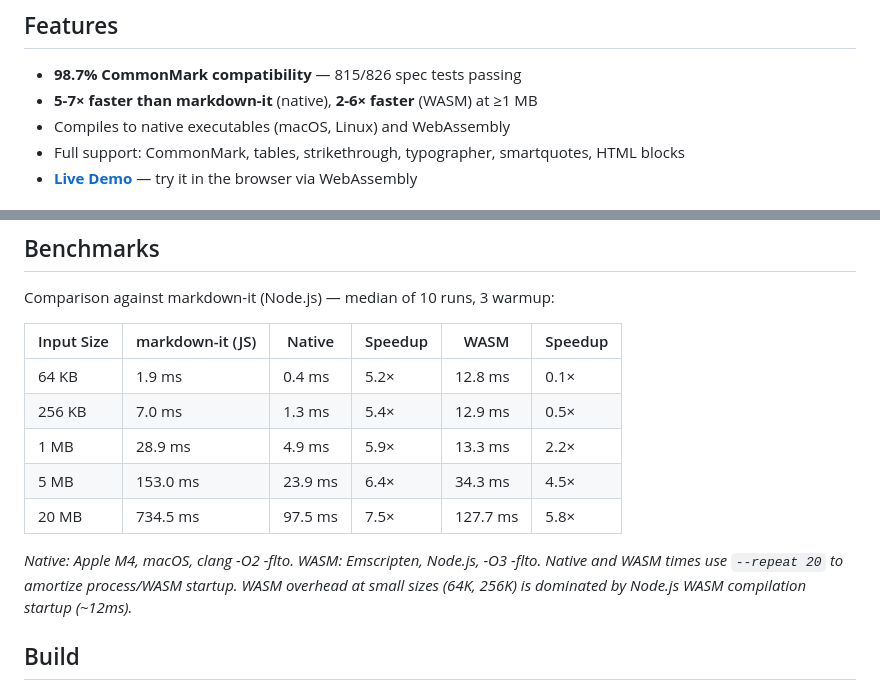
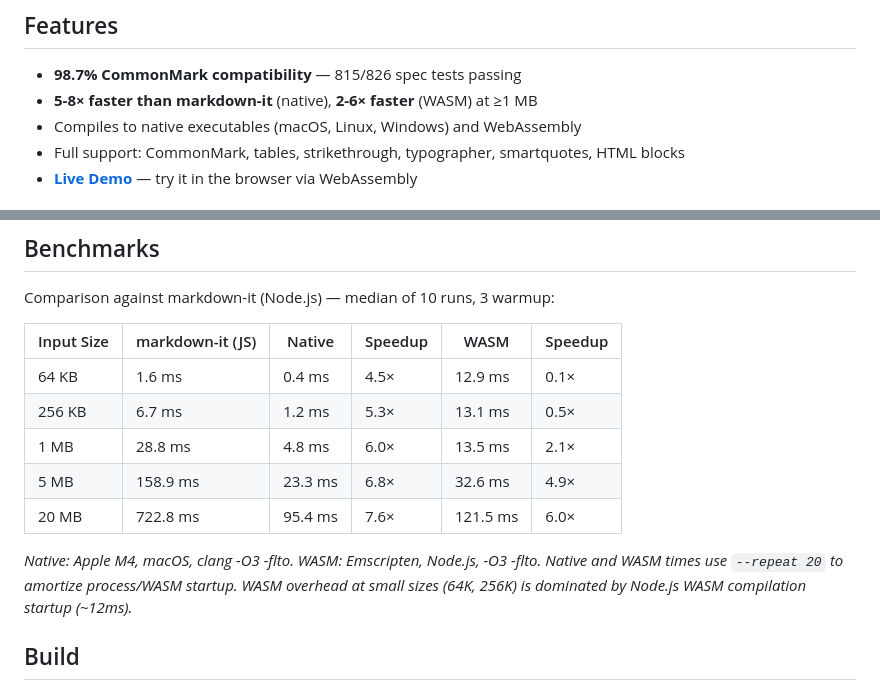
Before and after one commit to shd101wyy/markdown_yo, a Markdown page: README.md, 2 parts joined by grey strips. GitHub-like rendering.

Commit message:
docs: update benchmarks for -O3 optimization and add Windows target
Updated benchmark numbers with ReleaseFast (-O3 -flto) optimization.
Added Windows to the supported platforms list.

Co-authored-by: Copilot <223556219+Copilot@users.noreply.github.com>

```diff
--- a/README.md
+++ b/README.md
@@ -28,8 +28,8 @@ This is in contrast to [markdown_it_yo](https://github.com/shd101wyy/markdown_it
 ## Features
 
 - **98.7% CommonMark compatibility** — 815/826 spec tests passing
-- **5-7× faster than markdown-it** (native), **2-6× faster** (WASM) at ≥1 MB
-- Compiles to native executables (macOS, Linux) and WebAssembly
+- **5-8× faster than markdown-it** (native), **2-6× faster** (WASM) at ≥1 MB
+- Compiles to native executables (macOS, Linux, Windows) and WebAssembly
 - Full support: CommonMark, tables, strikethrough, typographer, smartquotes, HTML blocks
 - [**Live Demo**](#live-demo) — try it in the browser via WebAssembly
 
@@ -69,13 +69,13 @@ Comparison against markdown-it (Node.js) — median of 10 runs, 3 warmup:
 
 | Input Size | markdown-it (JS) | Native   | Speedup | WASM     | Speedup |
 | ---------- | ---------------- | -------- | ------- | -------- | ------- |
-| 64 KB      | 1.9 ms           | 0.4 ms   | 5.2×    | 12.8 ms  | 0.1×    |
-| 256 KB     | 7.0 ms           | 1.3 ms   | 5.4×    | 12.9 ms  | 0.5×    |
-| 1 MB       | 28.9 ms          | 4.9 ms   | 5.9×    | 13.3 ms  | 2.2×    |
-| 5 MB       | 153.0 ms         | 23.9 ms  | 6.4×    | 34.3 ms  | 4.5×    |
-| 20 MB      | 734.5 ms         | 97.5 ms  | 7.5×    | 127.7 ms | 5.8×    |
+| 64 KB      | 1.6 ms           | 0.4 ms   | 4.5×    | 12.9 ms  | 0.1×    |
+| 256 KB     | 6.7 ms           | 1.2 ms   | 5.3×    | 13.1 ms  | 0.5×    |
+| 1 MB       | 28.8 ms          | 4.8 ms   | 6.0×    | 13.5 ms  | 2.1×    |
+| 5 MB       | 158.9 ms         | 23.3 ms  | 6.8×    | 32.6 ms  | 4.9×    |
+| 20 MB      | 722.8 ms         | 95.4 ms  | 7.6×    | 121.5 ms | 6.0×    |
 
-_Native: Apple M4, macOS, clang -O2 -flto. WASM: Emscripten, Node.js, -O3 -flto._
+_Native: Apple M4, macOS, clang -O3 -flto. WASM: Emscripten, Node.js, -O3 -flto._
 _Native and WASM times use `--repeat 20` to amortize process/WASM startup._
 _WASM overhead at small sizes (64K, 256K) is dominated by Node.js WASM compilation startup (~12ms)._
 
```
